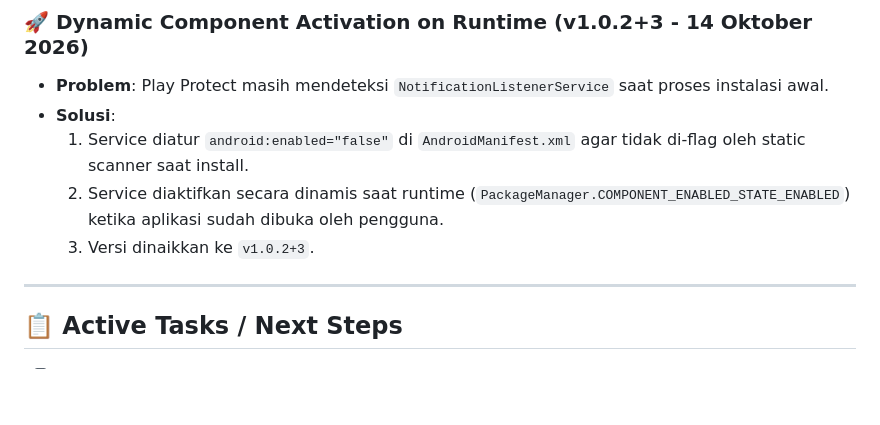
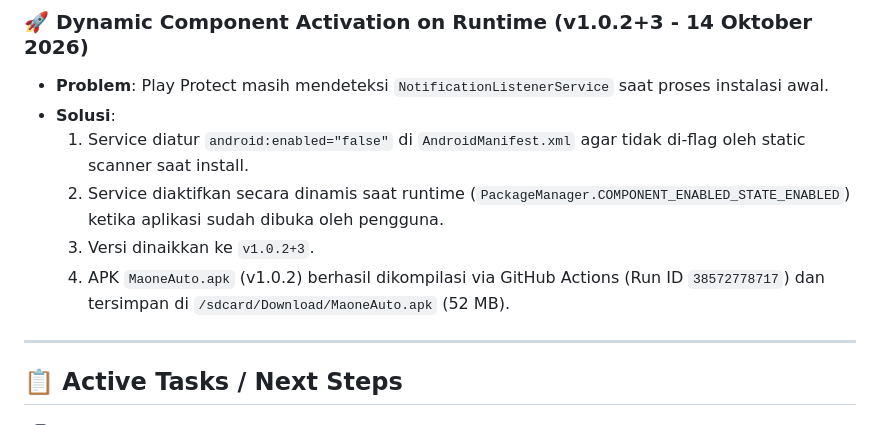
Before and after one commit to maoneart/WhatsAuto, a Markdown page: MEMORY.md, the part around the change. Drawn GitHub-style; blank space fills up the shorter version.

Commit message:
docs: record v1.0.2 build completion in MEMORY.md

```diff
--- a/MEMORY.md
+++ b/MEMORY.md
@@ -52,6 +52,7 @@
   1. Service diatur `android:enabled="false"` di `AndroidManifest.xml` agar tidak di-flag oleh static scanner saat install.
   2. Service diaktifkan secara dinamis saat runtime (`PackageManager.COMPONENT_ENABLED_STATE_ENABLED`) ketika aplikasi sudah dibuka oleh pengguna.
   3. Versi dinaikkan ke `v1.0.2+3`.
+  4. APK `MaoneAuto.apk` (v1.0.2) berhasil dikompilasi via GitHub Actions (Run ID `38572778717`) dan tersimpan di `/sdcard/Download/MaoneAuto.apk` (52 MB).
 
 ---
 
```
